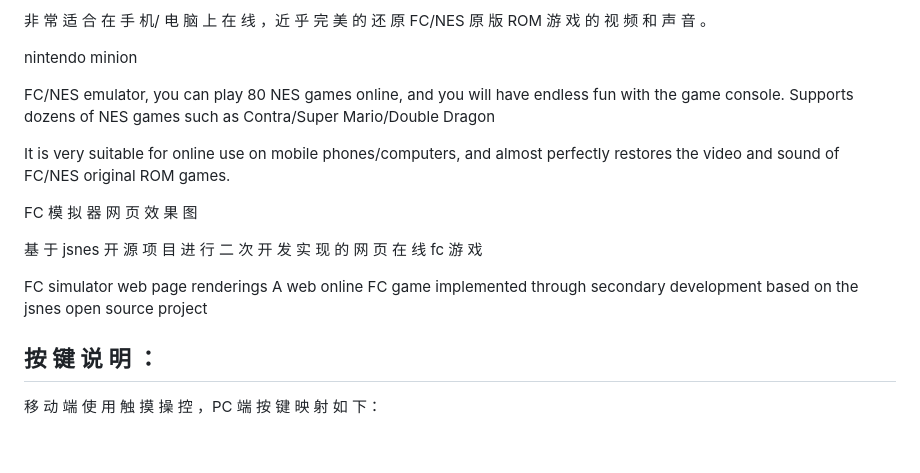
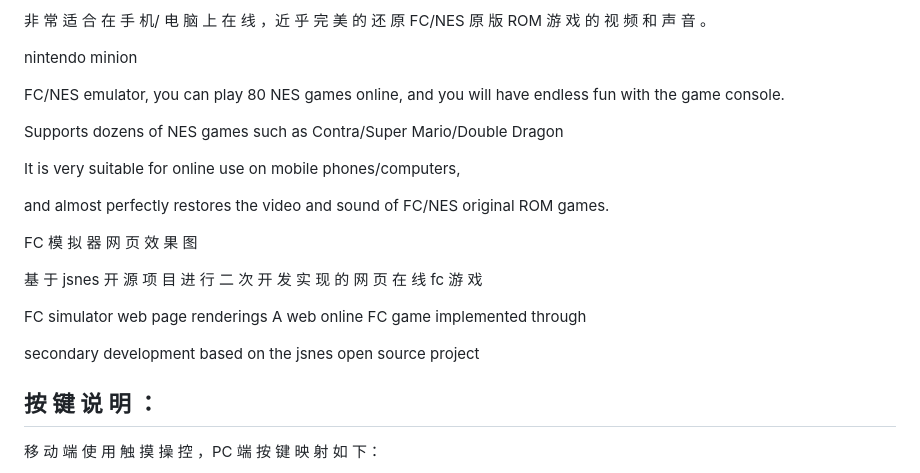
Before and after one commit to skytan31/Hulume, a Markdown page: README.md, the part around one of its changes. Drawn GitHub-style; blank space fills up the shorter version.

```diff
--- a/README.md
+++ b/README.md
@@ -54,16 +54,22 @@ HULUME Donate ADDress on Solana ：Awd4mbXEigFcKWkYRczvdGLoJBYUihxB7ZzTLgzrVg59
 
  nintendo minion
 
-FC/NES emulator, you can play 80 NES games online, and you will have endless fun with the game console. Supports dozens of NES games such as Contra/Super Mario/Double Dragon
+FC/NES emulator, you can play 80 NES games online, and you will have endless fun with the game console.
 
- It is very suitable for online use on mobile phones/computers, and almost perfectly restores the video and sound of FC/NES original ROM games.
+Supports dozens of NES games such as Contra/Super Mario/Double Dragon
+
+ It is very suitable for online use on mobile phones/computers,
+
+ and almost perfectly restores the video and sound of FC/NES original ROM games.
 
 
 FC 模 拟 器 网 页 效 果 图
 
 基 于 jsnes 开 源 项 目 进 行 二 次 开 发 实 现 的 网 页 在 线  fc 游 戏
 
-FC simulator web page renderings A web online FC game implemented through secondary development based on the jsnes open source project
+FC simulator web page renderings A web online FC game implemented through
+
+secondary development based on the jsnes open source project
 
 
 
```
Also changed, not shown: other parts of README.md (+3 -0 lines).
